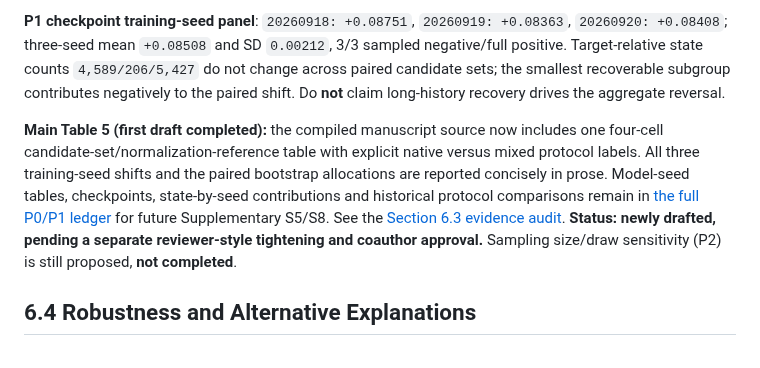
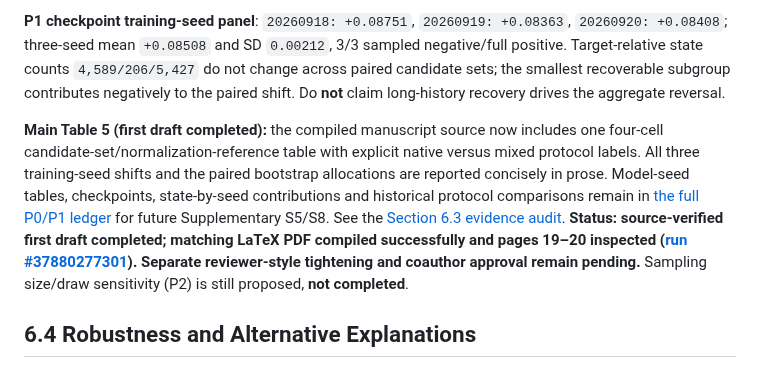
Before and after one commit to mzch0210/KuaiLive-Agent, a Markdown page: KBS_PAPER_OUTLINE_2026-09-23T2322+0800_SUBMISSION_ORIENTED.md, the part around the change. GitHub-like rendering.

Commit message:
Record successful KBS Section 6.3 first-draft build and preserve staged-writing status

```diff
--- a/KBS_PAPER_OUTLINE_2026-09-23T2322+0800_SUBMISSION_ORIENTED.md
+++ b/KBS_PAPER_OUTLINE_2026-09-23T2322+0800_SUBMISSION_ORIENTED.md
@@ -338,7 +338,7 @@ Use DEV-only group-composition evidence to explain why Difficulty is not equival
 
 **P1 checkpoint training-seed panel**: `20260918: +0.08751`, `20260919: +0.08363`, `20260920: +0.08408`; three-seed mean `+0.08508` and SD `0.00212`, 3/3 sampled negative/full positive. Target-relative state counts `4,589/206/5,427` do not change across paired candidate sets; the smallest recoverable subgroup contributes negatively to the paired shift. Do **not** claim long-history recovery drives the aggregate reversal.
 
-**Main Table 5 (first draft completed):** the compiled manuscript source now includes one four-cell candidate-set/normalization-reference table with explicit native versus mixed protocol labels. All three training-seed shifts and the paired bootstrap allocations are reported concisely in prose. Model-seed tables, checkpoints, state-by-seed contributions and historical protocol comparisons remain in [the full P0/P1 ledger](KBS_KUAILIVE_FACTORIAL_SEED_RESULTS_2026-10-08.md) for future Supplementary S5/S8. See the [Section 6.3 evidence audit](manuscript/kbs_latex/SECTION6_3_RESULTS_PROVENANCE_2026-10-09.md). **Status: newly drafted, pending a separate reviewer-style tightening and coauthor approval.** Sampling size/draw sensitivity (P2) is still proposed, **not completed**.
+**Main Table 5 (first draft completed):** the compiled manuscript source now includes one four-cell candidate-set/normalization-reference table with explicit native versus mixed protocol labels. All three training-seed shifts and the paired bootstrap allocations are reported concisely in prose. Model-seed tables, checkpoints, state-by-seed contributions and historical protocol comparisons remain in [the full P0/P1 ledger](KBS_KUAILIVE_FACTORIAL_SEED_RESULTS_2026-10-08.md) for future Supplementary S5/S8. See the [Section 6.3 evidence audit](manuscript/kbs_latex/SECTION6_3_RESULTS_PROVENANCE_2026-10-09.md). **Status: source-verified first draft completed; matching LaTeX PDF compiled successfully and pages 19–20 inspected ([run #37880277301](https://github.com/mzch0210/KuaiLive-Agent/actions/runs/37880277301)). Separate reviewer-style tightening and coauthor approval remain pending.** Sampling size/draw sensitivity (P2) is still proposed, **not completed**.
 
 ## 6.4 Robustness and Alternative Explanations
 
```
